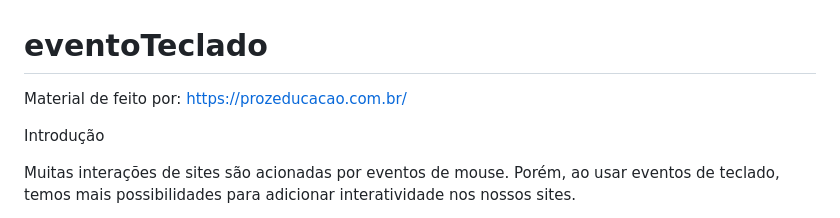
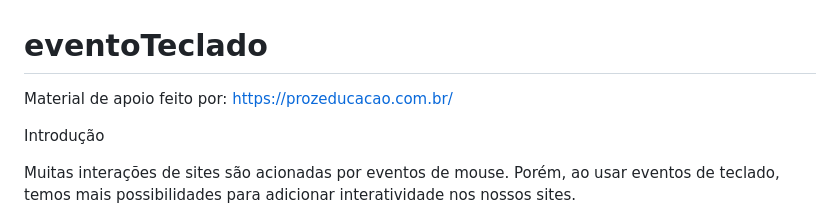
Before and after one commit to GilsonRavaiani/eventoTeclado, a Markdown page: README.md, the part around the change. GitHub-like rendering.

Commit message:
Testando teclado

```diff
--- a/README.md
+++ b/README.md
@@ -1,6 +1,6 @@
 # eventoTeclado
 
-Material de feito por: https://prozeducacao.com.br/
+Material de apoio feito por: https://prozeducacao.com.br/
 
 Introdução
 
```
